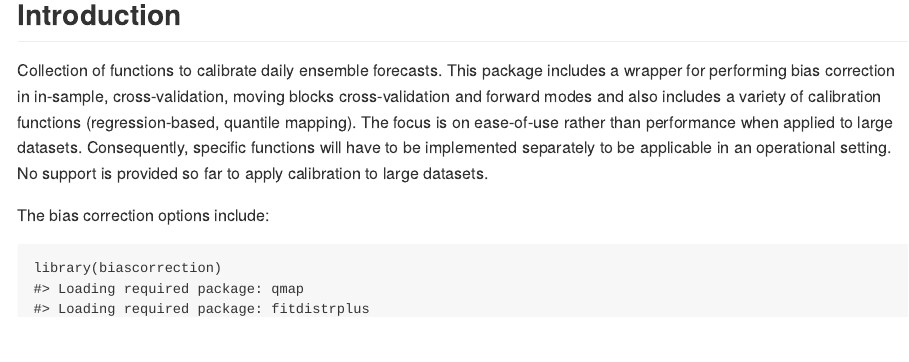
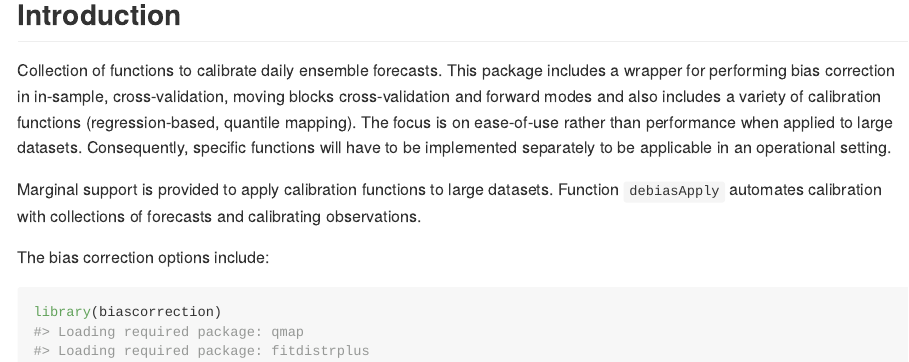
Before and after one commit to MeteoSwiss/biascorrection, an R Markdown document (README.Rmd): the page in a window 1100 px wide, from 120 px down. The pictures show the output file README.md that the author committed with the source, drawn offline in the style of GitHub; badge pictures from the web are left out.

Commit message:
updated readme

````diff
--- a/README.Rmd
+++ b/README.Rmd
@@ -21,7 +21,9 @@ knitr::opts_chunk$set(
 
 
 ## Introduction
-Collection of functions to calibrate daily ensemble forecasts. This package includes a wrapper for performing bias correction in in-sample, cross-validation, moving blocks cross-validation and forward modes and also includes a variety of calibration functions (regression-based, quantile mapping). The focus is on ease-of-use rather than performance when applied to large datasets. Consequently, specific functions will have to be implemented separately to be applicable in an operational setting. No support is provided so far to apply calibration to large datasets.
+Collection of functions to calibrate daily ensemble forecasts. This package includes a wrapper for performing bias correction in in-sample, cross-validation, moving blocks cross-validation and forward modes and also includes a variety of calibration functions (regression-based, quantile mapping). The focus is on ease-of-use rather than performance when applied to large datasets. Consequently, specific functions will have to be implemented separately to be applicable in an operational setting.
+
+Marginal support is provided to apply calibration functions to large datasets. Function `debiasApply` automates calibration with collections of forecasts and calibrating observations.
 
 The bias correction options include:
 ```{r, echo=TRUE, eval=TRUE}
````
Also changed, not shown: README.md, 2 other files.
